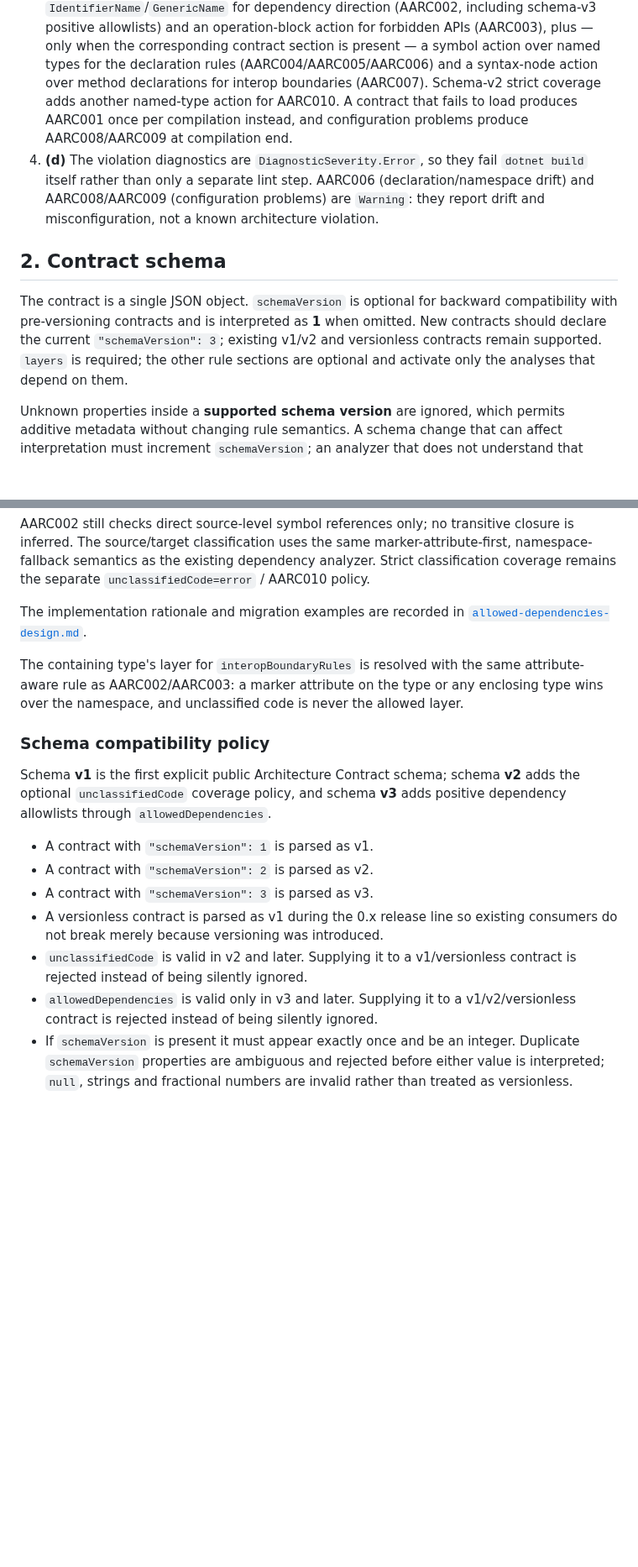
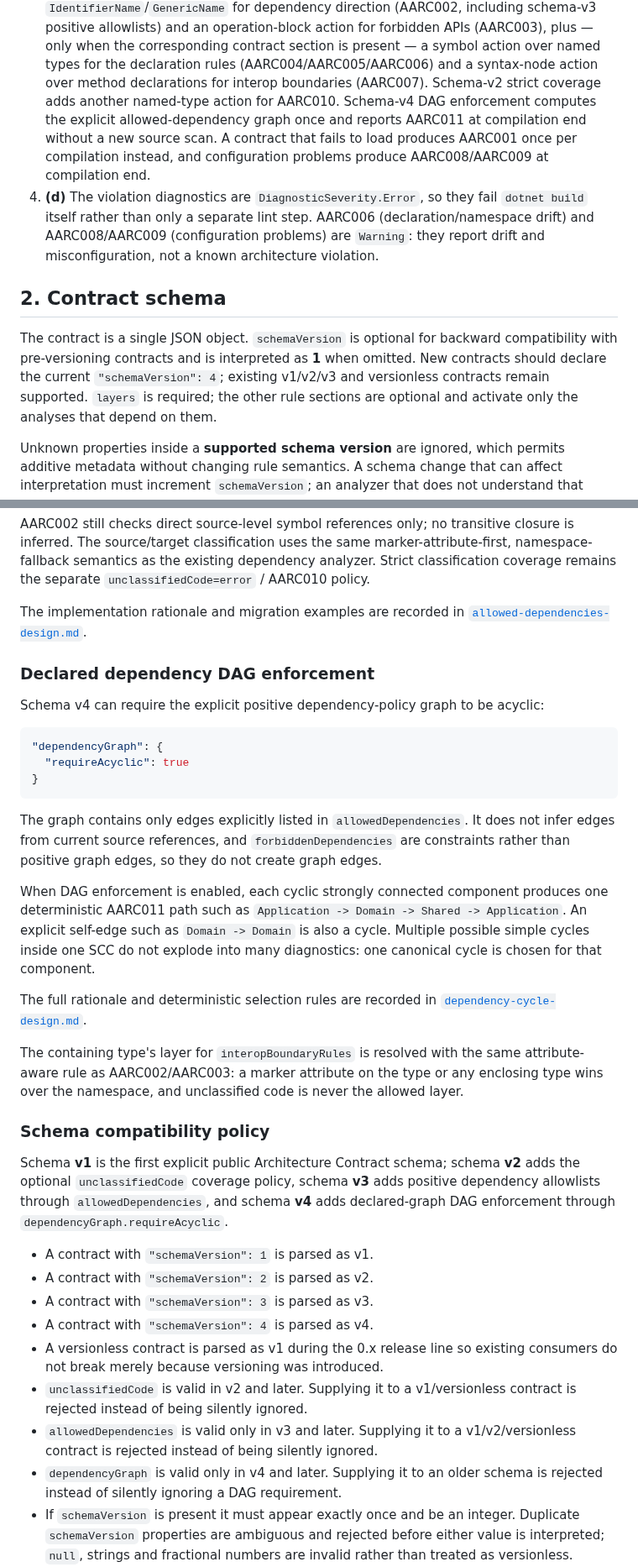
Before and after one commit to mao2009/ArchitectureAnalyzer, a Markdown page: docs/architecture.md, 2 parts joined by grey strips. Shown at 84% size. Rendered like a GitHub page; blank space fills up the shorter version.

Commit message:
docs: publish schema v4 DAG enforcement (#7)

````diff
--- a/docs/architecture.md
+++ b/docs/architecture.md
@@ -35,9 +35,10 @@ dotnet build fails                  (d) locally, in the IDE, and in CI - the sam
    when the corresponding contract section is
    present — a symbol action over named types for the declaration rules (AARC004/AARC005/AARC006)
    and a syntax-node action over method declarations for interop boundaries (AARC007). Schema-v2
-   strict coverage adds another named-type action for AARC010. A contract that fails to load
-   produces AARC001 once per compilation instead, and configuration problems produce
-   AARC008/AARC009 at compilation end.
+   strict coverage adds another named-type action for AARC010. Schema-v4 DAG enforcement computes
+   the explicit allowed-dependency graph once and reports AARC011 at compilation end without a new
+   source scan. A contract that fails to load produces AARC001 once per compilation instead, and
+   configuration problems produce AARC008/AARC009 at compilation end.
 4. **(d)** The violation diagnostics are `DiagnosticSeverity.Error`, so they fail `dotnet build`
    itself rather than only a separate lint step. AARC006 (declaration/namespace drift) and
    AARC008/AARC009 (configuration problems) are `Warning`: they report drift and
@@ -47,7 +48,7 @@ dotnet build fails                  (d) locally, in the IDE, and in CI - the sam
 
 The contract is a single JSON object. `schemaVersion` is optional for backward compatibility
 with pre-versioning contracts and is interpreted as **1** when omitted. New contracts should
-declare the current `"schemaVersion": 3`; existing v1/v2 and versionless contracts remain supported.
+declare the current `"schemaVersion": 4`; existing v1/v2/v3 and versionless contracts remain supported.
 `layers` is required; the other rule sections are optional and activate only the analyses that
 depend on them.
 
@@ -209,6 +216,28 @@ separate `unclassifiedCode=error` / AARC010 policy.
 The implementation rationale and migration examples are recorded in
 [`allowed-dependencies-design.md`](allowed-dependencies-design.md).
 
+### Declared dependency DAG enforcement
+
+Schema v4 can require the explicit positive dependency-policy graph to be acyclic:
+
+```json
+"dependencyGraph": {
+  "requireAcyclic": true
+}
+```
+
+The graph contains only edges explicitly listed in `allowedDependencies`. It does not infer
+edges from current source references, and `forbiddenDependencies` are constraints rather than
+positive graph edges, so they do not create graph edges.
+
+When DAG enforcement is enabled, each cyclic strongly connected component produces one
+deterministic AARC011 path such as `Application -> Domain -> Shared -> Application`. An explicit
+self-edge such as `Domain -> Domain` is also a cycle. Multiple possible simple cycles inside one
+SCC do not explode into many diagnostics: one canonical cycle is chosen for that component.
+
+The full rationale and deterministic selection rules are recorded in
+[`dependency-cycle-design.md`](dependency-cycle-design.md).
+
 The containing type's layer for `interopBoundaryRules` is resolved with the same
 attribute-aware rule as AARC002/AARC003: a marker attribute on the type or any enclosing type
 wins over the namespace, and unclassified code is never the allowed layer.
@@ -216,18 +245,22 @@ wins over the namespace, and unclassified code is never the allowed layer.
 ### Schema compatibility policy
 
 Schema **v1** is the first explicit public Architecture Contract schema; schema **v2** adds the
-optional `unclassifiedCode` coverage policy, and schema **v3** adds positive dependency
-allowlists through `allowedDependencies`.
+optional `unclassifiedCode` coverage policy, schema **v3** adds positive dependency allowlists
+through `allowedDependencies`, and schema **v4** adds declared-graph DAG enforcement through
+`dependencyGraph.requireAcyclic`.
 
 - A contract with `"schemaVersion": 1` is parsed as v1.
 - A contract with `"schemaVersion": 2` is parsed as v2.
 - A contract with `"schemaVersion": 3` is parsed as v3.
+- A contract with `"schemaVersion": 4` is parsed as v4.
 - A versionless contract is parsed as v1 during the 0.x release line so existing consumers do not
   break merely because versioning was introduced.
 - `unclassifiedCode` is valid in v2 and later. Supplying it to a v1/versionless contract is
   rejected instead of being silently ignored.
 - `allowedDependencies` is valid only in v3 and later. Supplying it to a v1/v2/versionless
   contract is rejected instead of being silently ignored.
+- `dependencyGraph` is valid only in v4 and later. Supplying it to an older schema is rejected
+  instead of silently ignoring a DAG requirement.
 - If `schemaVersion` is present it must appear exactly once and be an integer. Duplicate
   `schemaVersion` properties are ambiguous and rejected before either value is interpreted;
   `null`, strings and fractional numbers are invalid rather than treated as versionless.
````
Also changed, not shown: other parts of docs/architecture.md (+22 -9 lines).
